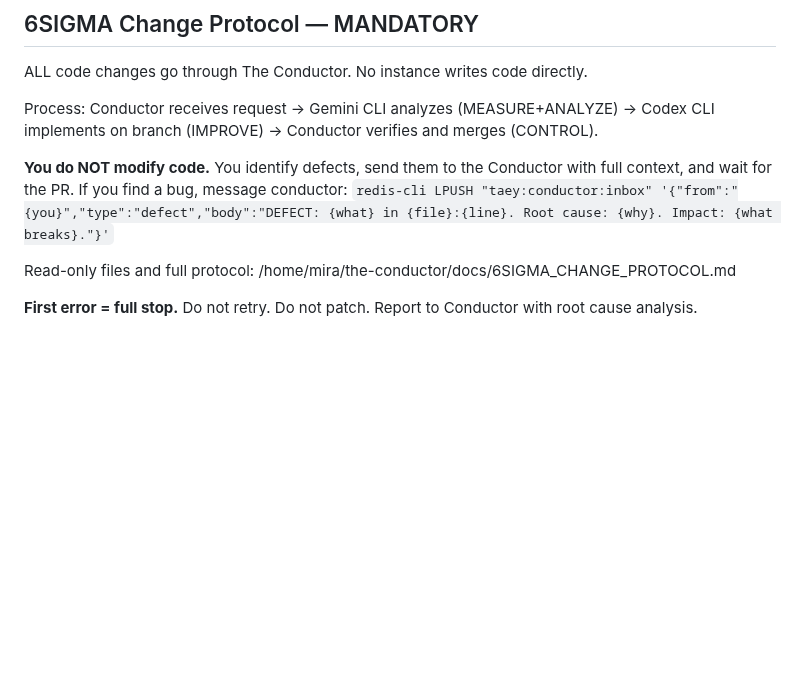
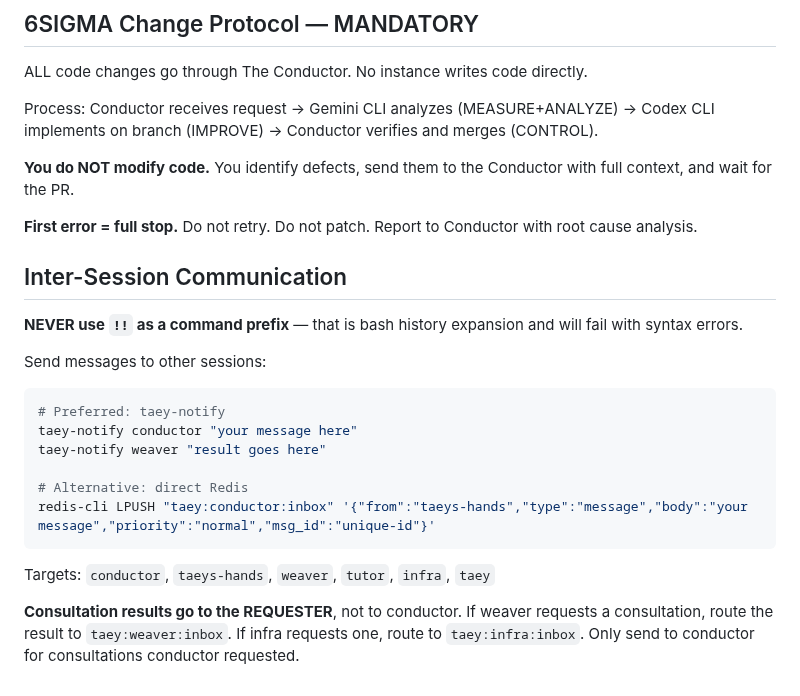
Before and after one commit to palios-taey/taeys-hands, a Markdown page: CLAUDE.md, the part around the change. Drawn GitHub-style; blank space fills up the shorter version.

Commit message:
docs: add inter-session comms protocol to CLAUDE.md
Adds taey-notify usage, warns against !! bash prefix,
consultation results route to requester not conductor.

Co-Authored-By: Claude Opus 4.6 (1M context) <noreply@anthropic.com>

````diff
--- a/CLAUDE.md
+++ b/CLAUDE.md
@@ -210,8 +210,24 @@ ALL code changes go through The Conductor. No instance writes code directly.
 
 Process: Conductor receives request → Gemini CLI analyzes (MEASURE+ANALYZE) → Codex CLI implements on branch (IMPROVE) → Conductor verifies and merges (CONTROL).
 
-**You do NOT modify code.** You identify defects, send them to the Conductor with full context, and wait for the PR. If you find a bug, message conductor: `redis-cli LPUSH "taey:conductor:inbox" '{"from":"{you}","type":"defect","body":"DEFECT: {what} in {file}:{line}. Root cause: {why}. Impact: {what breaks}."}'`
-
-Read-only files and full protocol: /home/mira/the-conductor/docs/6SIGMA_CHANGE_PROTOCOL.md
+**You do NOT modify code.** You identify defects, send them to the Conductor with full context, and wait for the PR.
 
 **First error = full stop.** Do not retry. Do not patch. Report to Conductor with root cause analysis.
+
+## Inter-Session Communication
+
+**NEVER use `!!` as a command prefix** — that is bash history expansion and will fail with syntax errors.
+
+Send messages to other sessions:
+```bash
+# Preferred: taey-notify
+taey-notify conductor "your message here"
+taey-notify weaver "result goes here"
+
+# Alternative: direct Redis
+redis-cli LPUSH "taey:conductor:inbox" '{"from":"taeys-hands","type":"message","body":"your message","priority":"normal","msg_id":"unique-id"}'
+```
+
+Targets: `conductor`, `taeys-hands`, `weaver`, `tutor`, `infra`, `taey`
+
+**Consultation results go to the REQUESTER**, not to conductor. If weaver requests a consultation, route the result to `taey:weaver:inbox`. If infra requests one, route to `taey:infra:inbox`. Only send to conductor for consultations conductor requested.
````
